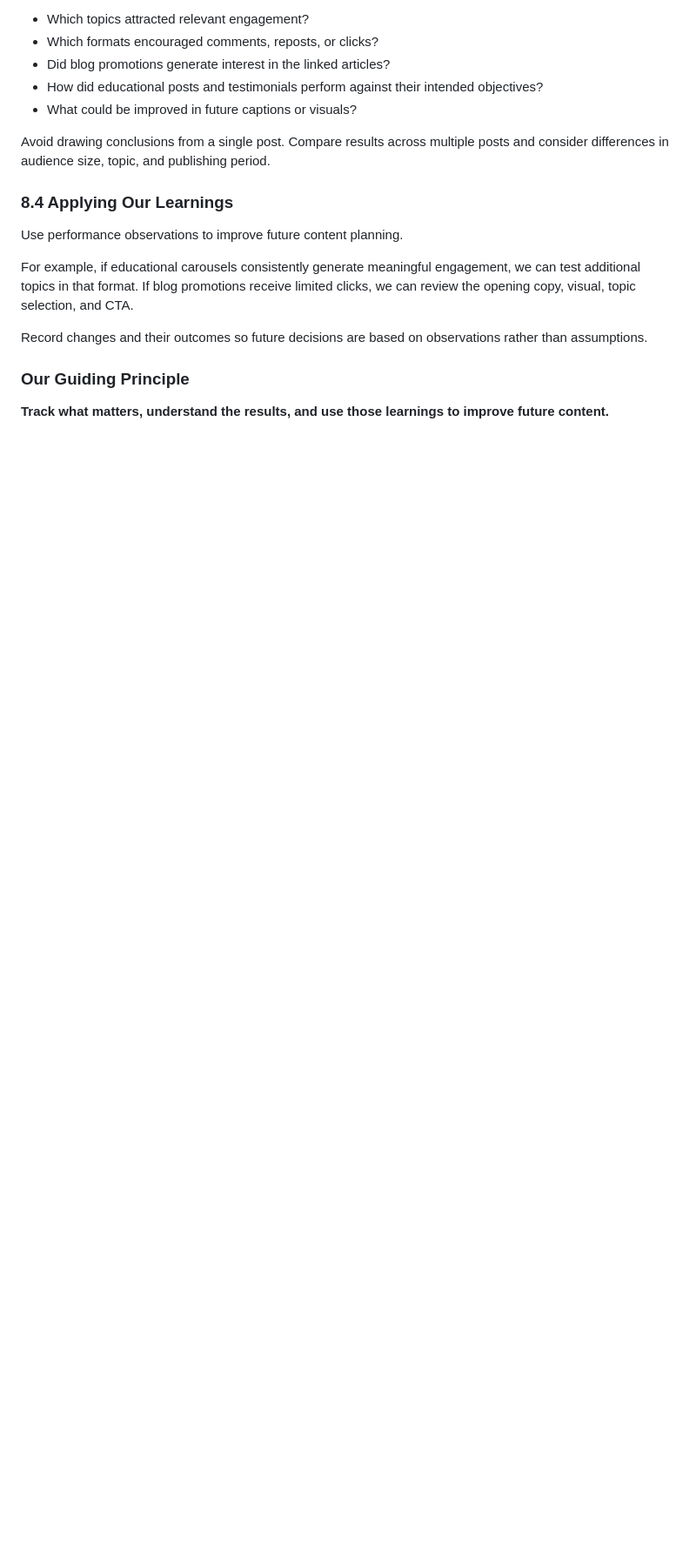
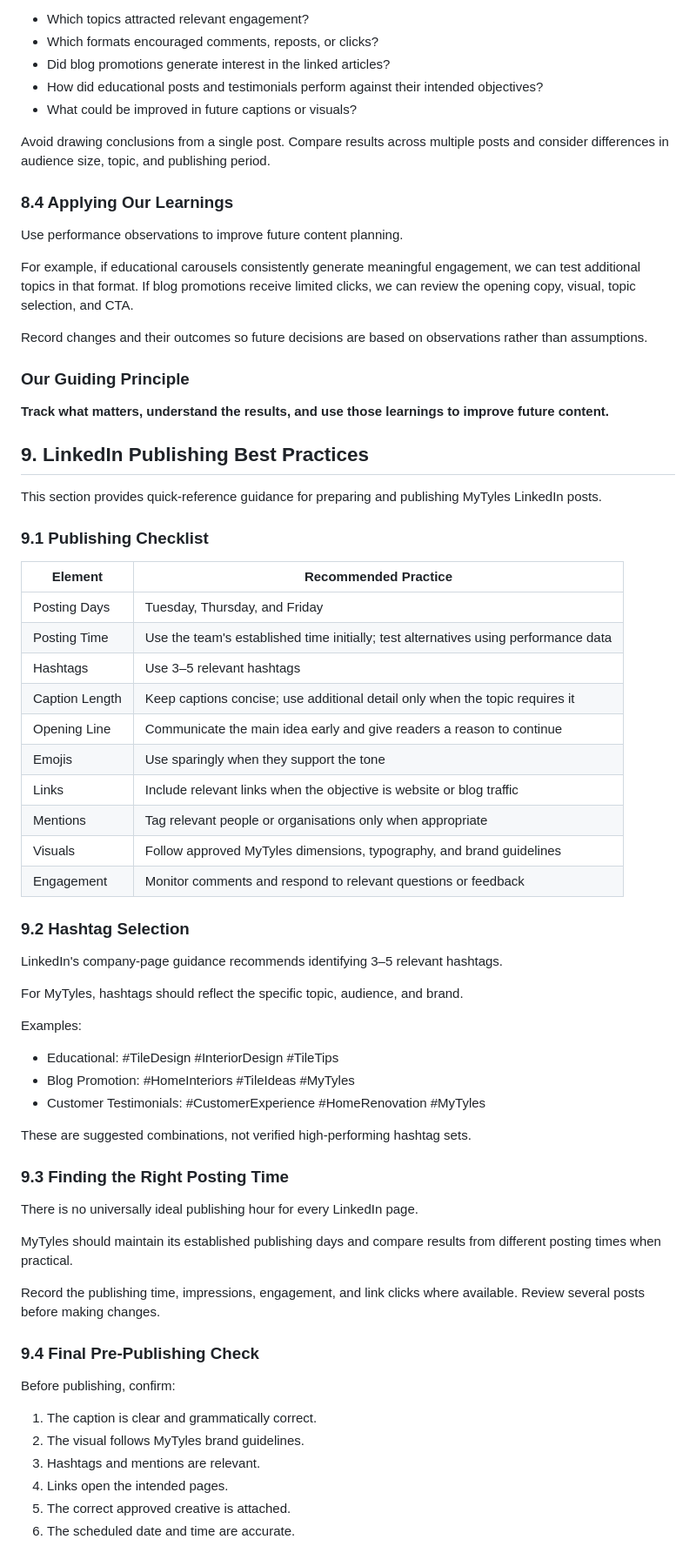
Before and after one commit to heenadhiman-blip/mytyles-content-marketing-playbook, a Markdown page: linkedin/strategy.md, the part around the change. Shown at 87% size. Drawn GitHub-style; blank space fills up the shorter version.

Commit message:
Add LinkedIn publishing best practices

```diff
--- a/linkedin/strategy.md
+++ b/linkedin/strategy.md
@@ -511,3 +511,55 @@ Record changes and their outcomes so future decisions are based on observations
 ### Our Guiding Principle
 
 **Track what matters, understand the results, and use those learnings to improve future content.**
+
+## 9. LinkedIn Publishing Best Practices
+
+This section provides quick-reference guidance for preparing and publishing MyTyles LinkedIn posts.
+
+### 9.1 Publishing Checklist
+
+| Element | Recommended Practice |
+|---|---|
+| Posting Days | Tuesday, Thursday, and Friday |
+| Posting Time | Use the team's established time initially; test alternatives using performance data |
+| Hashtags | Use 3–5 relevant hashtags |
+| Caption Length | Keep captions concise; use additional detail only when the topic requires it |
+| Opening Line | Communicate the main idea early and give readers a reason to continue |
+| Emojis | Use sparingly when they support the tone |
+| Links | Include relevant links when the objective is website or blog traffic |
+| Mentions | Tag relevant people or organisations only when appropriate |
+| Visuals | Follow approved MyTyles dimensions, typography, and brand guidelines |
+| Engagement | Monitor comments and respond to relevant questions or feedback |
+
+### 9.2 Hashtag Selection
+
+LinkedIn's company-page guidance recommends identifying 3–5 relevant hashtags.
+
+For MyTyles, hashtags should reflect the specific topic, audience, and brand.
+
+Examples:
+
+- Educational: #TileDesign #InteriorDesign #TileTips
+- Blog Promotion: #HomeInteriors #TileIdeas #MyTyles
+- Customer Testimonials: #CustomerExperience #HomeRenovation #MyTyles
+
+These are suggested combinations, not verified high-performing hashtag sets.
+
+### 9.3 Finding the Right Posting Time
+
+There is no universally ideal publishing hour for every LinkedIn page.
+
+MyTyles should maintain its established publishing days and compare results from different posting times when practical.
+
+Record the publishing time, impressions, engagement, and link clicks where available. Review several posts before making changes.
+
+### 9.4 Final Pre-Publishing Check
+
+Before publishing, confirm:
+
+1. The caption is clear and grammatically correct.
+2. The visual follows MyTyles brand guidelines.
+3. Hashtags and mentions are relevant.
+4. Links open the intended pages.
+5. The correct approved creative is attached.
+6. The scheduled date and time are accurate.
```
